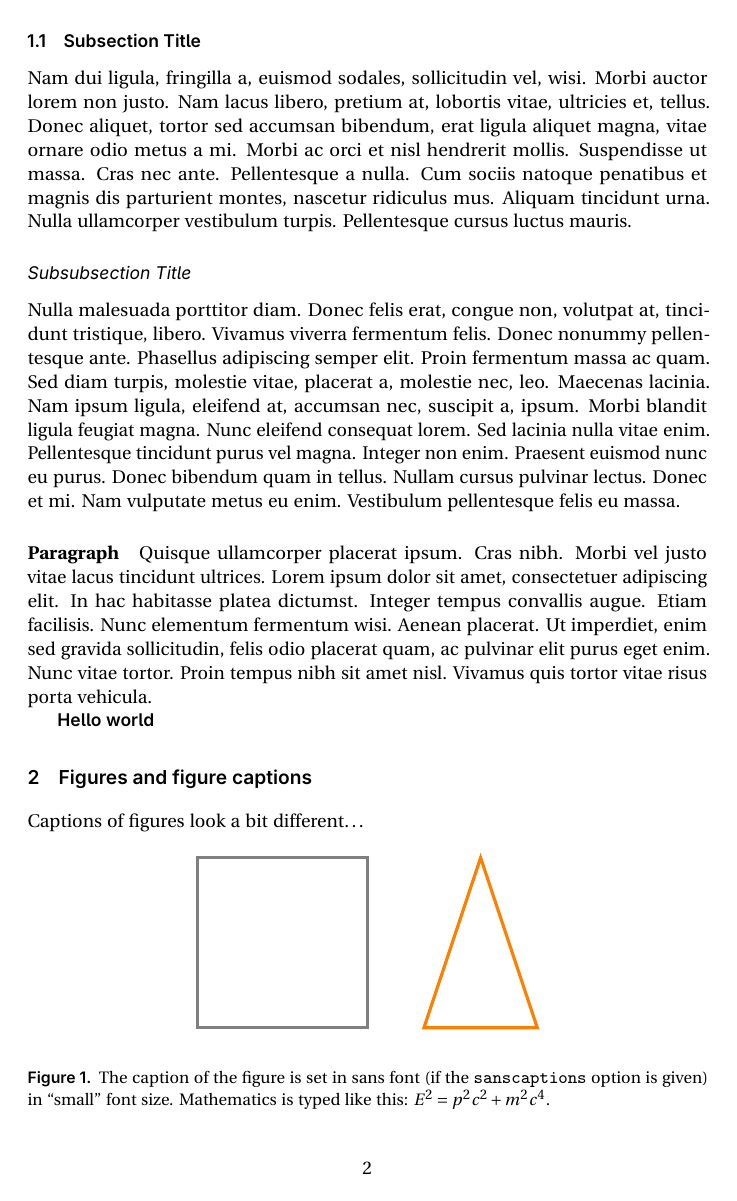
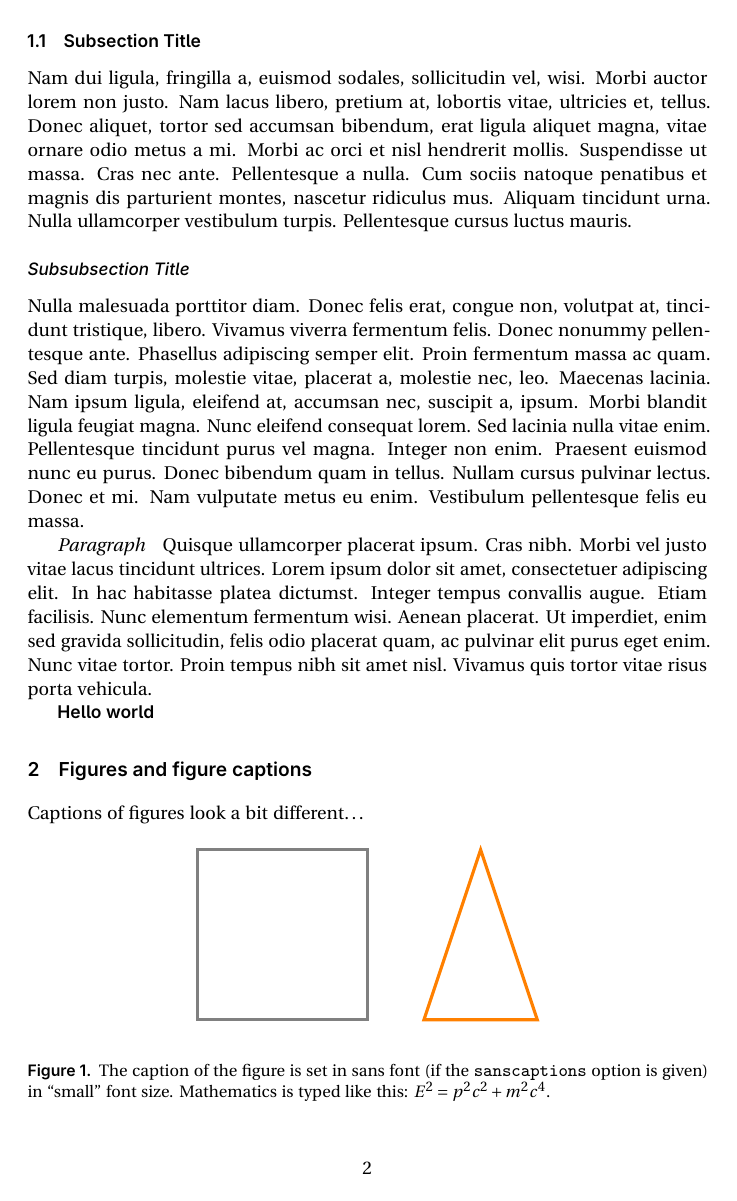
Before and after one commit to manu-mannattil/texmf, a LaTeX book (tex/latex/emem/test.tex, which reads tex/latex/emem/emem.sty, tex/latex/fourierx/fourierx.sty): page 2 of 3. Compiled offline with pdfLaTeX.

Commit message:
Bulk commit

```diff
--- a/tex/latex/emem/emem.sty
+++ b/tex/latex/emem/emem.sty
@@ -64,11 +64,12 @@
 \DeclareMathOperator{\coker}{coker}                 % cokernel of a matrix
 \DeclareMathOperator{\corank}{corank}               % corank of a matrix
 \DeclareMathOperator{\erf}{erf}                     % Gauss error function
+\DeclareMathOperator{\diag}{diag}                   % diagonal matrix
 \DeclareMathOperator{\im}{im}                       % image of a map
 \DeclareMathOperator{\rank}{rank}                   % rank of a matrix
 \DeclareMathOperator{\Residue}{Res}                 % residue
-\DeclareMathOperator{\trace}{tr}                    % trace of a matrix
-\DeclareMathOperator{\Trace}{Tr}                    % trace of a matrix (alternate)
+\DeclareMathOperator{\tr}{tr}                       % trace of a matrix
+\DeclareMathOperator{\Tr}{Tr}                       % trace of a matrix (alternate)
 
 \def\id{\ensuremath\mathrm{id}}                     % identity map
 
@@ -230,7 +231,15 @@
     linktocpage=true
   ]{hyperref}
   \urlstyle{same}
-  \RequirePackage{microtype}
+  \RequirePackage[
+    kerning=true,
+    spacing=true,
+    tracking=true,
+    factor=1100,
+    stretch=10,
+    shrink=10,
+  ]{microtype}
+  \microtypecontext{spacing=nonfrench}
   \RequirePackage{graphicx}
 \else
   \RequirePackage[draft]{hyperref}
@@ -329,6 +338,7 @@
 
 %%% Whitespace management -----------------------------------------------------
 
+\if@fancy
   % From Section 3.5 of memoir's documentation.
   \clubpenalty=9996
   \widowpenalty=9999
@@ -336,27 +346,43 @@
   \predisplaypenalty=10000
   \postdisplaypenalty=1549
   \displaywidowpenalty=1602
+\fi
 
 %%% Memoir customization -----------------------------------------------
 
-\def\cap@family{\sffamily}
-\def\cap@altfamily{\bfseries\sffamily}
+\providecommand{\altsf@family}{\sffamily}
+\providecommand{\altsf@family@medium}{\sffamily}
+\providecommand{\altsf@family@bold}{\bfseries\sffamily}
 
 % Use smaller sans-serif fonts in chapter headings.
-\def\chapnumfont{\large\cap@family}
-\def\chapnamefont{\large\cap@family}
-\def\chaptitlefont{\Large\cap@altfamily}
+\def\chapnumfont{\large\altsf@family}
+\def\chapnamefont{\large\altsf@family}
+\def\chaptitlefont{\Large\altsf@family@bold}
 \setlength{\beforechapskip}{4em}
 \setlength{\midchapskip}{0.25em}
 \setlength{\afterchapskip}{3em}
 
 % sans-serif fonts for section titles.
-\setsecheadstyle{\large\cap@altfamily}
-\setsubsecheadstyle{\cap@altfamily}
-\setsubsubsecheadstyle{\itshape\cap@family}
+\setsecheadstyle{\large\altsf@family@bold}
+\setsubsecheadstyle{\altsf@family@bold}
+% Use a slightly smaller medium italic sans type; 10pt
+% italic sans looks somewhat bigger to me.
+\setsubsubsecheadstyle{\fontsize{9.75}{10}\selectfont\itshape\altsf@family@medium}
+
+% AFAIK memoir doesn't provide a direct command to customize paragraphs,
+% so we steal REVTeX's definition.
+\def\paragraph{%
+  \@startsection
+  {paragraph}%
+  {4}%
+  {\parindent}%
+  {\z@}%
+  {-1em}%
+  {\normalfont\normalsize\itshape}%
+}
 
 % Table of Contents.
-\def\cftchapterfont{\cap@altfamily}         % bold sans-serif for chapters
+\def\cftchapterfont{\altsf@family@bold}     % bold sans-serif for chapters
 \def\cftchapterpagefont{\cftchapterfont}    % also for page numbers
 
 % Remove dots in TOC and bring page numbers closer to
@@ -365,14 +391,16 @@
 % remove all the dots.
 \def\cftdotsep{1234}
 \def\cftchapterleader{\quad}
-\def\cftsectionleader{\quad}
+\def\cftsectionleader{\enspace}
+\def\cftsubsectionleader{\enspace}
 \def\cftchapterafterpnum{\cftparfillskip}
 \def\cftsectionafterpnum{\cftparfillskip}
+\def\cftsubsectionafterpnum{\cftparfillskip}
 
 % Make captions in tables, figures, etc., to use a period after the caption
 % identifier (e.g., Figure, Table, etc.) instead of a colon.  Also use sans
 % font for the identifier.
-\captionnamefont{\cap@altfamily\small}
+\captionnamefont{\altsf@family@bold\small}
 \captiondelim{.\enspace}
 
 % Title
--- a/tex/latex/emem/test.tex
+++ b/tex/latex/emem/test.tex
@@ -2,6 +2,9 @@
 %! TEX program = pdfLaTeX
 
 \documentclass[10pt,oneside,article]{memoir}
+
+\usepackage[utf8]{inputenc}
+\usepackage[T1]{fontenc}
 
 \usepackage{tikz,lipsum}
 % \usepackage[draft]{emem}
--- a/tex/latex/fourierx/fourierx.sty
+++ b/tex/latex/fourierx/fourierx.sty
@@ -53,11 +53,12 @@
 
 \RequirePackage{bm}
 
-% If we're using emem.sty, define fonts for captions.
+% If we're using emem.sty, define fonts for captions and headers.
 \@ifpackageloaded{emem}{%
   \def\Inter@scale{0.88}
-  \def\cap@family{\fontfamily{Inter-LF}\selectfont}
-  \def\cap@altfamily{\fontseries{semibold}\fontfamily{Inter-LF}\selectfont}
+  \def\altsf@family{\fontfamily{Inter-LF}\selectfont}
+  \def\altsf@family@bold{\fontseries{semibold}\fontfamily{Inter-LF}\selectfont}
+  \def\altsf@family@medium{\fontseries{medium}\fontfamily{Inter-LF}\selectfont}
 }
 
 \endinput
```
Also changed, not shown: tex/latex/emem/emem.sty (2 more changed lines). Lines whose indentation alone changed are shown as unchanged.
